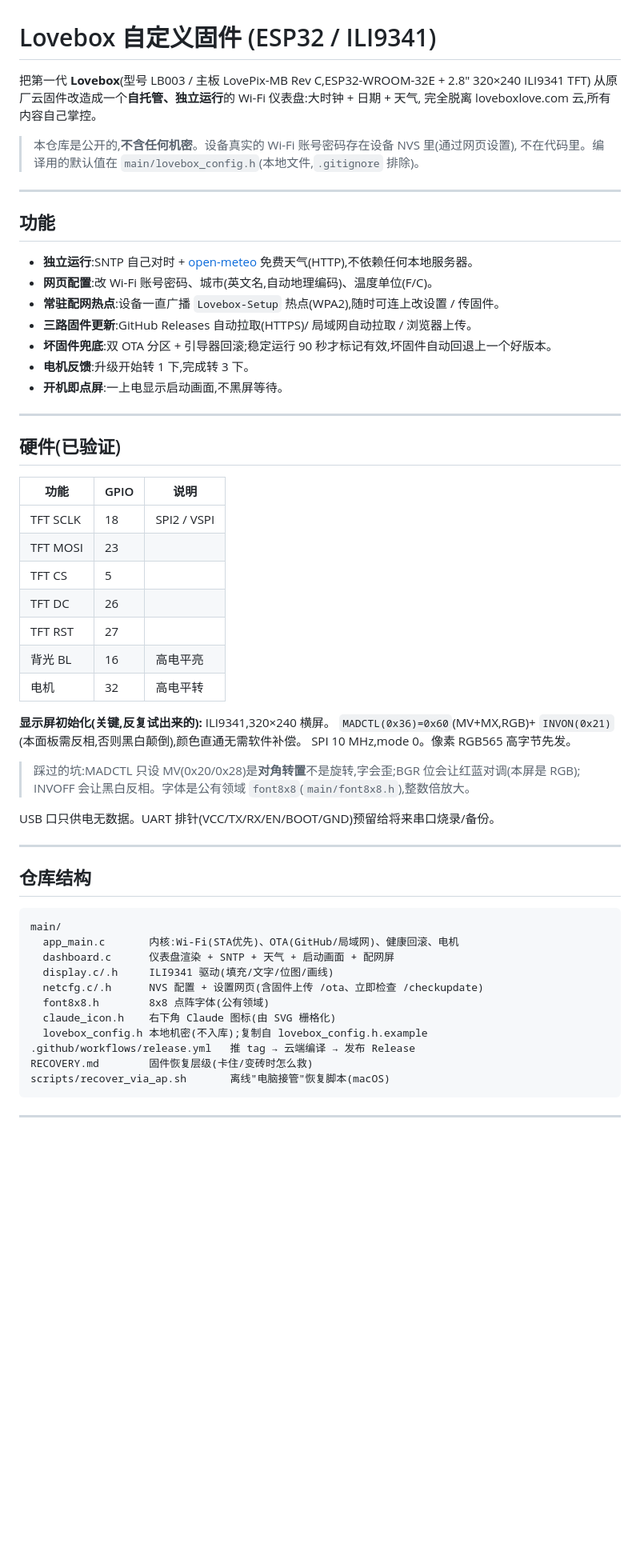
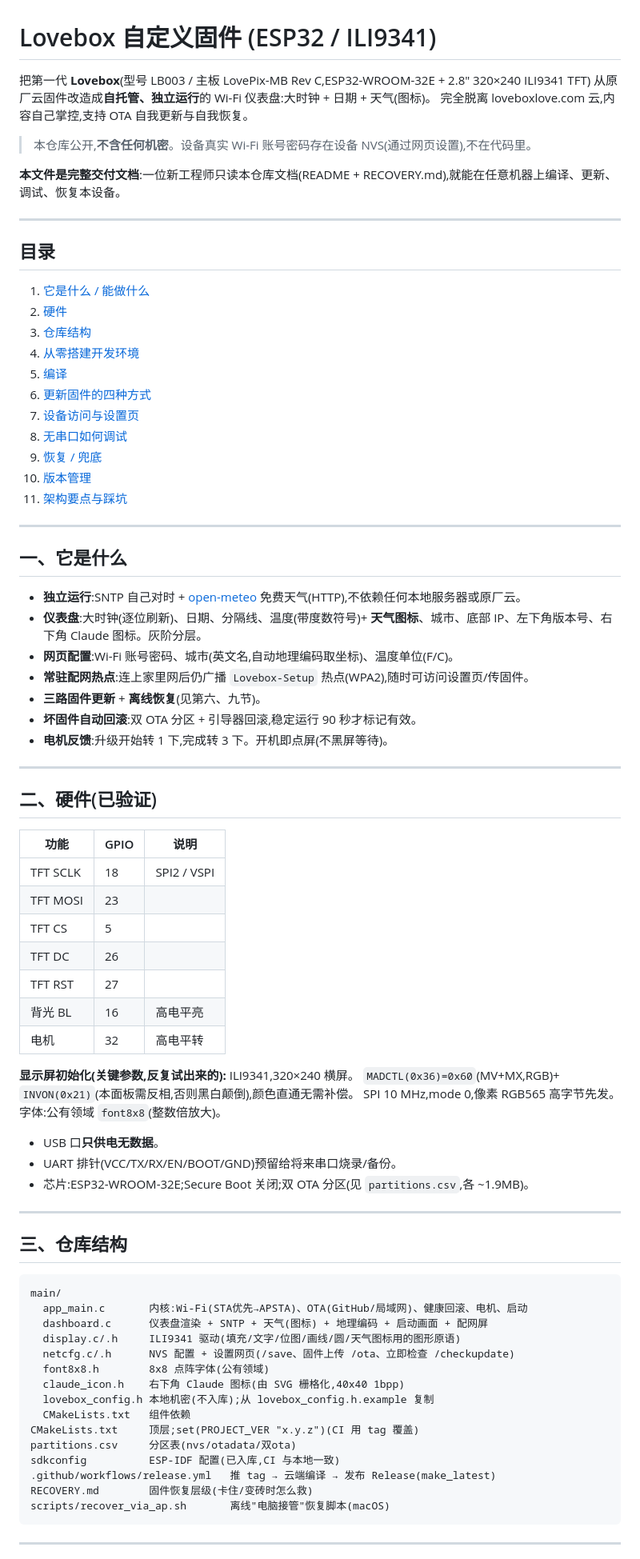
Before and after one commit to Hui-Hwoo/lovebox-firmware, a Markdown page: README.md, the part around one of its changes. Shown at 80% size. Drawn GitHub-style; blank space fills up the shorter version.

````diff
--- a/README.md
+++ b/README.md
@@ -1,27 +1,43 @@
 # Lovebox 自定义固件 (ESP32 / ILI9341)
 
 把第一代 **Lovebox**(型号 LB003 / 主板 LovePix-MB Rev C,ESP32-WROOM-32E + 2.8″ 320×240 ILI9341 TFT)
-从原厂云固件改造成一个**自托管、独立运行**的 Wi-Fi 仪表盘:大时钟 + 日期 + 天气,
-完全脱离 loveboxlove.com 云,所有内容自己掌控。
+从原厂云固件改造成**自托管、独立运行**的 Wi-Fi 仪表盘:大时钟 + 日期 + 天气(图标)。
+完全脱离 loveboxlove.com 云,内容自己掌控,支持 OTA 自我更新与自我恢复。
 
-> 本仓库是公开的,**不含任何机密**。设备真实的 Wi-Fi 账号密码存在设备 NVS 里(通过网页设置),
-> 不在代码里。编译用的默认值在 `main/lovebox_config.h`(本地文件,`.gitignore` 排除)。
+> 本仓库公开,**不含任何机密**。设备真实 Wi-Fi 账号密码存在设备 NVS(通过网页设置),不在代码里。
+
+**本文件是完整交付文档**:一位新工程师只读本仓库文档(README + RECOVERY.md),就能在任意机器上编译、更新、调试、恢复本设备。
 
 ---
 
-## 功能
-
-- **独立运行**:SNTP 自己对时 + [open-meteo](https://open-meteo.com) 免费天气(HTTP),不依赖任何本地服务器。
-- **网页配置**:改 Wi-Fi 账号密码、城市(英文名,自动地理编码)、温度单位(F/C)。
-- **常驻配网热点**:设备一直广播 `Lovebox-Setup` 热点(WPA2),随时可连上改设置 / 传固件。
-- **三路固件更新**:GitHub Releases 自动拉取(HTTPS)/ 局域网自动拉取 / 浏览器上传。
-- **坏固件兜底**:双 OTA 分区 + 引导器回滚;稳定运行 90 秒才标记有效,坏固件自动回退上一个好版本。
-- **电机反馈**:升级开始转 1 下,完成转 3 下。
-- **开机即点屏**:一上电显示启动画面,不黑屏等待。
+## 目录
+1. [它是什么 / 能做什么](#一它是什么)
+2. [硬件](#二硬件已验证)
+3. [仓库结构](#三仓库结构)
+4. [从零搭建开发环境](#四从零搭建开发环境任意机器)
+5. [编译](#五编译)
+6. [更新固件的四种方式](#六更新固件的四种方式)
+7. [设备访问与设置页](#七设备访问与设置页)
+8. [无串口如何调试](#八无串口如何调试重要)
+9. [恢复 / 兜底](#九恢复--兜底)
+10. [版本管理](#十版本管理)
+11. [架构要点与踩坑](#十一架构要点与踩坑血泪)
 
 ---
 
-## 硬件(已验证)
+## 一、它是什么
+
+- **独立运行**:SNTP 自己对时 + [open-meteo](https://open-meteo.com) 免费天气(HTTP),不依赖任何本地服务器或原厂云。
+- **仪表盘**:大时钟(逐位刷新)、日期、分隔线、温度(带度数符号)+ **天气图标**、城市、底部 IP、左下角版本号、右下角 Claude 图标。灰阶分层。
+- **网页配置**:Wi-Fi 账号密码、城市(英文名,自动地理编码取坐标)、温度单位(F/C)。
+- **常驻配网热点**:连上家里网后仍广播 `Lovebox-Setup` 热点(WPA2),随时可访问设置页/传固件。
+- **三路固件更新** + **离线恢复**(见第六、九节)。
+- **坏固件自动回滚**:双 OTA 分区 + 引导器回滚,稳定运行 90 秒才标记有效。
+- **电机反馈**:升级开始转 1 下,完成转 3 下。开机即点屏(不黑屏等待)。
+
+---
+
+## 二、硬件(已验证)
 
 | 功能 | GPIO | 说明 |
 |---|---|---|
@@ -33,28 +49,32 @@
 | 背光 BL | 16 | 高电平亮 |
 | 电机 | 32 | 高电平转 |
 
-**显示屏初始化(关键,反复试出来的):** ILI9341,320×240 横屏。
-`MADCTL(0x36)=0x60`(MV+MX,RGB)+ `INVON(0x21)`(本面板需反相,否则黑白颠倒),颜色直通无需软件补偿。
-SPI 10 MHz,mode 0。像素 RGB565 高字节先发。
-> 踩过的坑:MADCTL 只设 MV(0x20/0x28)是**对角转置**不是旋转,字会歪;BGR 位会让红蓝对调(本屏是 RGB);
-> INVOFF 会让黑白反相。字体是公有领域 `font8x8`(`main/font8x8.h`),整数倍放大。
+**显示屏初始化(关键参数,反复试出来的):** ILI9341,320×240 横屏。
+`MADCTL(0x36)=0x60`(MV+MX,RGB)+ `INVON(0x21)`(本面板需反相,否则黑白颠倒),颜色直通无需补偿。
+SPI 10 MHz,mode 0,像素 RGB565 高字节先发。字体:公有领域 `font8x8`(整数倍放大)。
 
-USB 口只供电无数据。UART 排针(VCC/TX/RX/EN/BOOT/GND)预留给将来串口烧录/备份。
+- USB 口**只供电无数据**。
+- UART 排针(VCC/TX/RX/EN/BOOT/GND)预留给将来串口烧录/备份。
+- 芯片:ESP32-WROOM-32E;Secure Boot 关闭;双 OTA 分区(见 `partitions.csv`,各 ~1.9MB)。
 
 ---
 
-## 仓库结构
+## 三、仓库结构
 
 ```
 main/
-  app_main.c       内核:Wi-Fi(STA优先)、OTA(GitHub/局域网)、健康回滚、电机
-  dashboard.c      仪表盘渲染 + SNTP + 天气 + 启动画面 + 配网屏
-  display.c/.h     ILI9341 驱动(填充/文字/位图/画线)
-  netcfg.c/.h      NVS 配置 + 设置网页(含固件上传 /ota、立即检查 /checkupdate)
+  app_main.c       内核:Wi-Fi(STA优先→APSTA)、OTA(GitHub/局域网)、健康回滚、电机、启动
+  dashboard.c      仪表盘渲染 + SNTP + 天气(图标) + 地理编码 + 启动画面 + 配网屏
+  display.c/.h     ILI9341 驱动(填充/文字/位图/画线/圆/天气图标用的图形原语)
+  netcfg.c/.h      NVS 配置 + 设置网页(/save、固件上传 /ota、立即检查 /checkupdate)
   font8x8.h        8x8 点阵字体(公有领域)
-  claude_icon.h    右下角 Claude 图标(由 SVG 栅格化)
-  lovebox_config.h 本地机密(不入库);复制自 lovebox_config.h.example
-.github/workflows/release.yml   推 tag → 云端编译 → 发布 Release
+  claude_icon.h    右下角 Claude 图标(由 SVG 栅格化,40x40 1bpp)
+  lovebox_config.h 本地机密(不入库);从 lovebox_config.h.example 复制
+  CMakeLists.txt   组件依赖
+CMakeLists.txt     顶层;set(PROJECT_VER "x.y.z")(CI 用 tag 覆盖)
+partitions.csv     分区表(nvs/otadata/双ota)
+sdkconfig          ESP-IDF 配置(已入库,CI 与本地一致)
+.github/workflows/release.yml   推 tag → 云端编译 → 发布 Release(make_latest)
 RECOVERY.md        固件恢复层级(卡住/变砖时怎么救)
 scripts/recover_via_ap.sh       离线"电脑接管"恢复脚本(macOS)
 ```
````
Also changed, not shown: other parts of README.md (+120 -41 lines).
